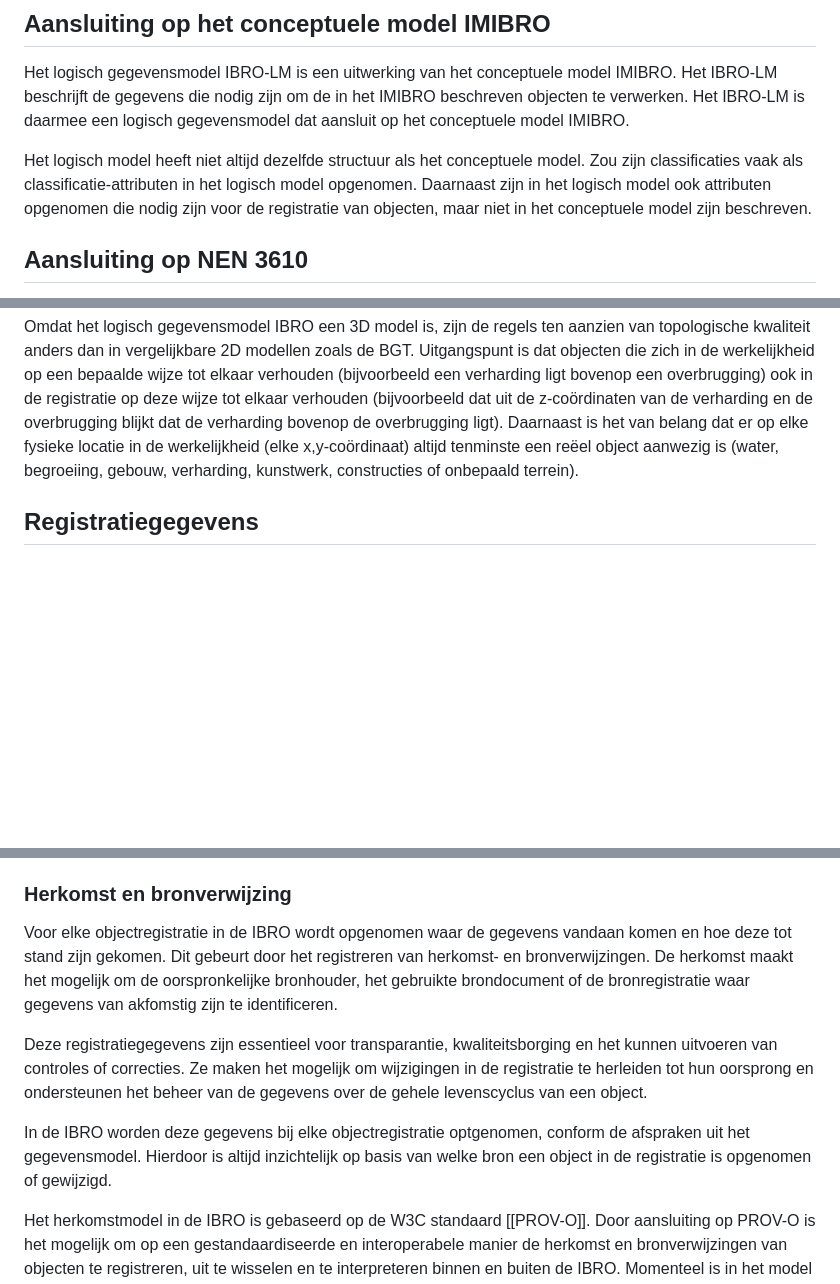
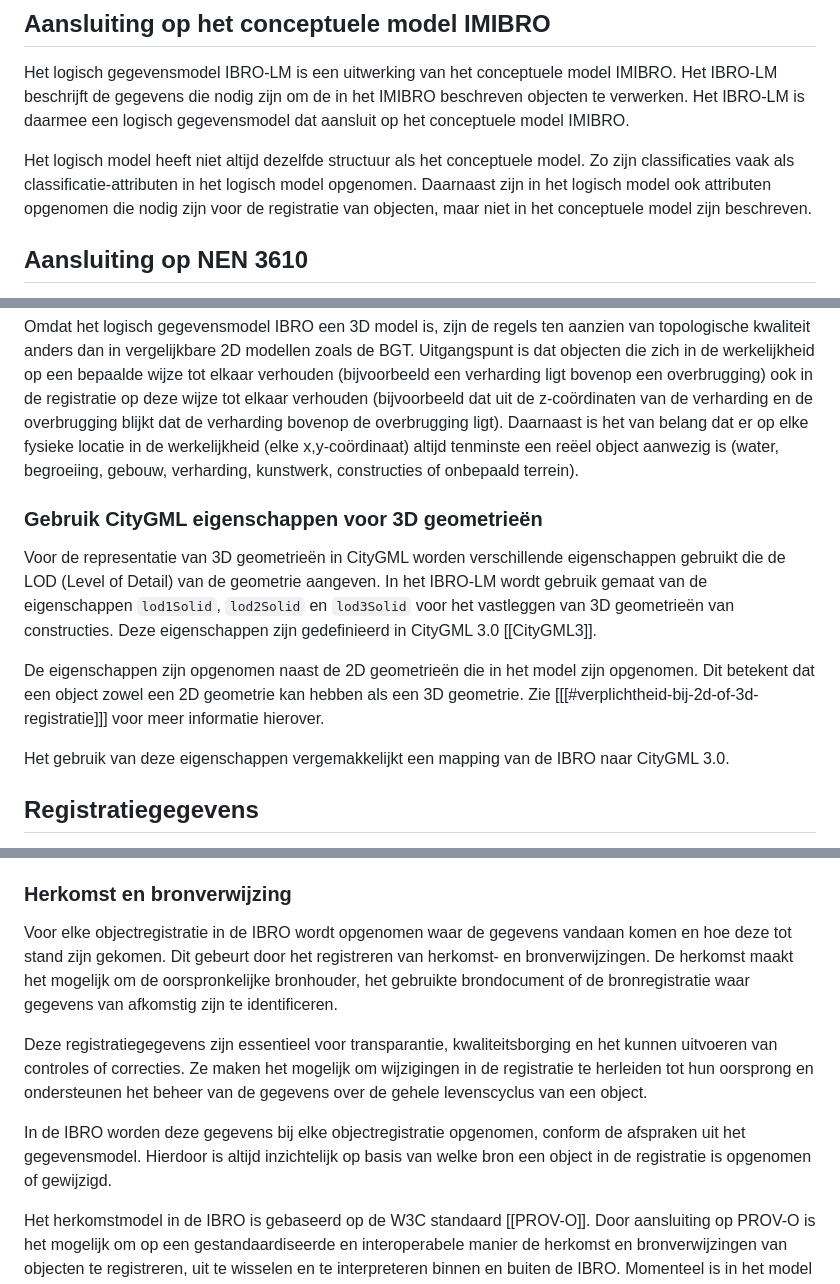
Before and after one commit to Geonovum/ibro-lm, a Markdown page: docs/algemeen.md, 3 parts joined by grey strips. Rendered like a GitHub page; blank space fills up the shorter version.

Commit message:
beschrijf city gml eigenschap gebruik

```diff
--- a/docs/algemeen.md
+++ b/docs/algemeen.md
@@ -4,7 +4,7 @@
 
 Het logisch gegevensmodel IBRO-LM is een uitwerking van het conceptuele model IMIBRO. Het IBRO-LM beschrijft de gegevens die nodig zijn om de in het IMIBRO beschreven objecten te verwerken. Het IBRO-LM is daarmee een logisch gegevensmodel dat aansluit op het conceptuele model IMIBRO.
 
-Het logisch model heeft niet altijd dezelfde structuur als het conceptuele model. Zou zijn classificaties vaak als classificatie-attributen in het logisch model opgenomen. Daarnaast zijn in het logisch model ook attributen opgenomen die nodig zijn voor de registratie van objecten, maar niet in het conceptuele model zijn beschreven.
+Het logisch model heeft niet altijd dezelfde structuur als het conceptuele model. Zo zijn classificaties vaak als classificatie-attributen in het logisch model opgenomen. Daarnaast zijn in het logisch model ook attributen opgenomen die nodig zijn voor de registratie van objecten, maar niet in het conceptuele model zijn beschreven.
 
 ## Aansluiting op NEN 3610
 
@@ -96,6 +96,14 @@ Omdat ze in het [[EMSO]] geformuleerd staan en van onverminderd belang zijn voor
 
 Omdat het logisch gegevensmodel IBRO een 3D model is, zijn de regels ten aanzien van topologische kwaliteit anders dan in vergelijkbare 2D modellen zoals de BGT. Uitgangspunt is dat objecten die zich in de werkelijkheid op een bepaalde wijze tot elkaar verhouden (bijvoorbeeld een verharding ligt bovenop een overbrugging) ook in de registratie op deze wijze tot elkaar verhouden (bijvoorbeeld dat uit de z-coördinaten van de verharding en de overbrugging blijkt dat de verharding bovenop de overbrugging ligt). Daarnaast is het van belang dat er op elke fysieke locatie in de werkelijkheid (elke x,y-coördinaat) altijd tenminste een reëel object aanwezig is (water, begroeiing, gebouw, verharding, kunstwerk, constructies of onbepaald terrein).
 
+### Gebruik CityGML eigenschappen voor 3D geometrieën
+
+Voor de representatie van 3D geometrieën in CityGML worden verschillende eigenschappen gebruikt die de LOD (Level of Detail) van de geometrie aangeven. In het IBRO-LM wordt gebruik gemaat van de eigenschappen `lod1Solid`, `lod2Solid` en `lod3Solid` voor het vastleggen van 3D geometrieën van constructies. Deze eigenschappen zijn gedefinieerd in CityGML 3.0 [[CityGML3]].
+
+De eigenschappen zijn opgenomen naast de 2D geometrieën die in het model zijn opgenomen. Dit betekent dat een object zowel een 2D geometrie kan hebben als een 3D geometrie. Zie [[[#verplichtheid-bij-2d-of-3d-registratie]]] voor meer informatie hierover.
+
+Het gebruik van deze eigenschappen vergemakkelijkt een mapping van de IBRO naar CityGML 3.0.
+
 ## Registratiegegevens
 
 In de IBRO worden gegevens geregistreerd over objecten uit de werkelijkheid. Deze gegevens worden beheerd door een of meer bronhouders. Voor het goed kunnen beheren en gebruiken van deze gegevens is het van belang dat er registratiegegevens worden vastgelegd over de wijze waarop de gegevens zijn geregistreerd.
@@ -143,11 +151,11 @@ De status `Afgevoerd` is in IMIBRO vervangen door de registratiestatus `Afgevoer
 
 ### Herkomst en bronverwijzing
 
-Voor elke objectregistratie in de IBRO wordt opgenomen waar de gegevens vandaan komen en hoe deze tot stand zijn gekomen. Dit gebeurt door het registreren van herkomst- en bronverwijzingen. De herkomst maakt het mogelijk om de oorspronkelijke bronhouder, het gebruikte brondocument of de bronregistratie waar gegevens van akfomstig zijn te identificeren.
+Voor elke objectregistratie in de IBRO wordt opgenomen waar de gegevens vandaan komen en hoe deze tot stand zijn gekomen. Dit gebeurt door het registreren van herkomst- en bronverwijzingen. De herkomst maakt het mogelijk om de oorspronkelijke bronhouder, het gebruikte brondocument of de bronregistratie waar gegevens van afkomstig zijn te identificeren.
 
 Deze registratiegegevens zijn essentieel voor transparantie, kwaliteitsborging en het kunnen uitvoeren van controles of correcties. Ze maken het mogelijk om wijzigingen in de registratie te herleiden tot hun oorsprong en ondersteunen het beheer van de gegevens over de gehele levenscyclus van een object.
 
-In de IBRO worden deze gegevens bij elke objectregistratie optgenomen, conform de afspraken uit het gegevensmodel. Hierdoor is altijd inzichtelijk op basis van welke bron een object in de registratie is opgenomen of gewijzigd.
+In de IBRO worden deze gegevens bij elke objectregistratie opgenomen, conform de afspraken uit het gegevensmodel. Hierdoor is altijd inzichtelijk op basis van welke bron een object in de registratie is opgenomen of gewijzigd.
 
 Het herkomstmodel in de IBRO is gebaseerd op de W3C standaard [[PROV-O]]. Door aansluiting op PROV-O is het mogelijk om op een gestandaardiseerde en interoperabele manier de herkomst en bronverwijzingen van objecten te registreren, uit te wisselen en te interpreteren binnen en buiten de IBRO. Momenteel is in het model alleen de minimale set van herkomst- en bronverwijzingen opgenomen die nodig is voor de IBRO. In de toekomst kan dit worden uitgebreid met aanvullende elementen uit [[PROV-O]] indien nodig.
 
```
Also changed, not shown: other parts of docs/algemeen.md (+2 -2 lines).
